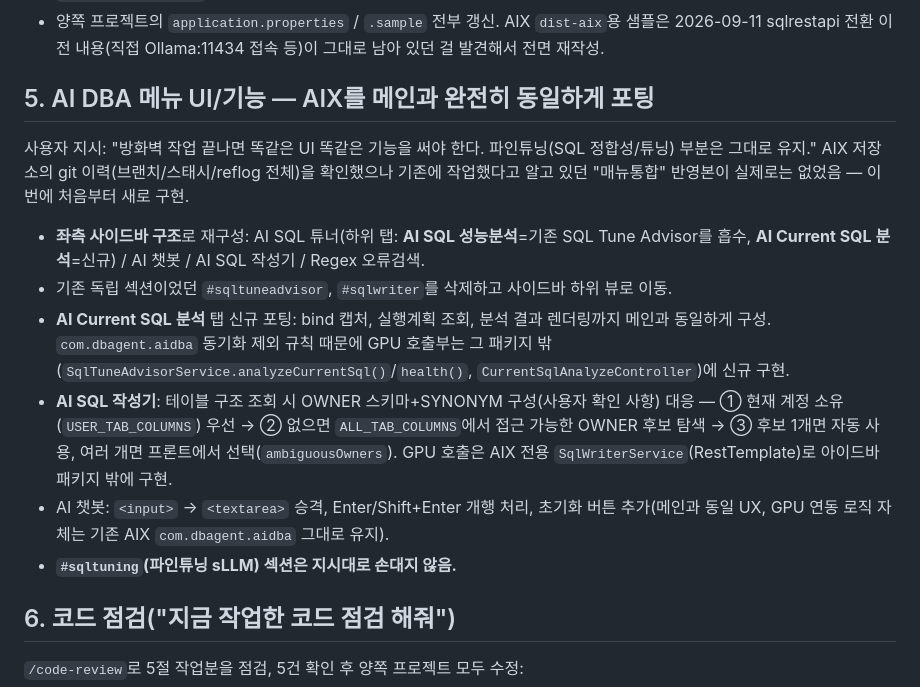
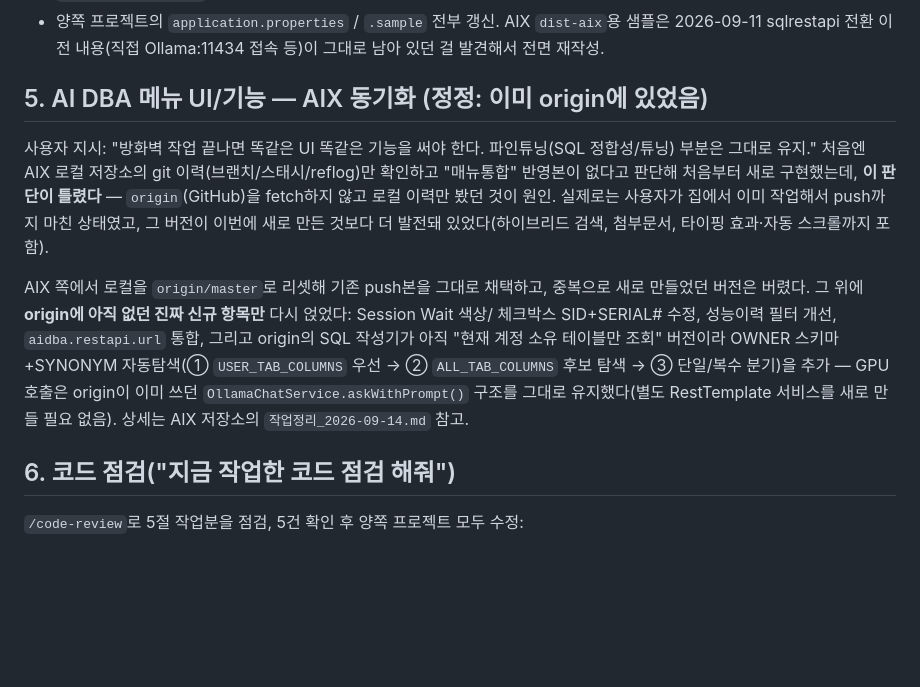
Before and after one commit to Alex-Youn/DBAgent-Java, a Markdown page: 작업정리_2026-09-14.md, the part around the change. Rendered like a GitHub page; blank space fills up the shorter version.

Commit message:
작업정리 문서 정정: AIX AI DBA 매뉴통합은 이미 origin에 반영돼 있었음
AIX 로컬 git 이력만 확인하고 origin(GitHub)을 fetch하지 않아 "반영본 없음"으로 잘못 판단했던
부분을 정정. 실제로는 이미 push된 더 발전된 버전이 있어 그걸 채택하고, 그 위에 진짜 신규 항목만
얹는 방식으로 재작업했다(AIX 저장소 커밋 c6a3261).

Co-Authored-By: Claude Sonnet 5 <noreply@anthropic.com>

```diff
--- a/작업정리_2026-09-14.md
+++ b/작업정리_2026-09-14.md
@@ -42,26 +42,22 @@
   2026-09-11 sqlrestapi 전환 이전 내용(직접 Ollama:11434 접속 등)이 그대로 남아 있던 걸 발견해서
   전면 재작성.
 
-## 5. AI DBA 메뉴 UI/기능 — AIX를 메인과 완전히 동일하게 포팅
+## 5. AI DBA 메뉴 UI/기능 — AIX 동기화 (정정: 이미 origin에 있었음)
 
 사용자 지시: "방화벽 작업 끝나면 똑같은 UI 똑같은 기능을 써야 한다. 파인튜닝(SQL 정합성/튜닝)
-부분은 그대로 유지." AIX 저장소의 git 이력(브랜치/스태시/reflog 전체)을 확인했으나 기존에
-작업했다고 알고 있던 "매뉴통합" 반영본이 실제로는 없었음 — 이번에 처음부터 새로 구현.
+부분은 그대로 유지." 처음엔 AIX 로컬 저장소의 git 이력(브랜치/스태시/reflog)만 확인하고 "매뉴통합"
+반영본이 없다고 판단해 처음부터 새로 구현했는데, **이 판단이 틀렸다** — `origin`(GitHub)을
+fetch하지 않고 로컬 이력만 봤던 것이 원인. 실제로는 사용자가 집에서 이미 작업해서 push까지 마친
+상태였고, 그 버전이 이번에 새로 만든 것보다 더 발전돼 있었다(하이브리드 검색, 첨부문서, 타이핑
+효과·자동 스크롤까지 포함).
 
-- **좌측 사이드바 구조**로 재구성: AI SQL 튜너(하위 탭: **AI SQL 성능분석**=기존 SQL Tune Advisor를
-  흡수, **AI Current SQL 분석**=신규) / AI 챗봇 / AI SQL 작성기 / Regex 오류검색.
-- 기존 독립 섹션이었던 `#sqltuneadvisor`, `#sqlwriter`를 삭제하고 사이드바 하위 뷰로 이동.
-- **AI Current SQL 분석** 탭 신규 포팅: bind 캡처, 실행계획 조회, 분석 결과 렌더링까지 메인과
-  동일하게 구성. `com.dbagent.aidba` 동기화 제외 규칙 때문에 GPU 호출부는 그 패키지 밖
-  (`SqlTuneAdvisorService.analyzeCurrentSql()`/`health()`, `CurrentSqlAnalyzeController`)에 신규
-  구현.
-- **AI SQL 작성기**: 테이블 구조 조회 시 OWNER 스키마+SYNONYM 구성(사용자 확인 사항) 대응 —
-  ① 현재 계정 소유(`USER_TAB_COLUMNS`) 우선 → ② 없으면 `ALL_TAB_COLUMNS`에서 접근 가능한 OWNER
-  후보 탐색 → ③ 후보 1개면 자동 사용, 여러 개면 프론트에서 선택(`ambiguousOwners`). GPU 호출은
-  AIX 전용 `SqlWriterService`(RestTemplate)로 아이드바 패키지 밖에 구현.
-- AI 챗봇: `<input>` → `<textarea>` 승격, Enter/Shift+Enter 개행 처리, 초기화 버튼 추가(메인과 동일
-  UX, GPU 연동 로직 자체는 기존 AIX `com.dbagent.aidba` 그대로 유지).
-- **`#sqltuning`(파인튜닝 sLLM) 섹션은 지시대로 손대지 않음.**
+AIX 쪽에서 로컬을 `origin/master`로 리셋해 기존 push본을 그대로 채택하고, 중복으로 새로 만들었던
+버전은 버렸다. 그 위에 **origin에 아직 없던 진짜 신규 항목만** 다시 얹었다: Session Wait 색상/
+체크박스 SID+SERIAL# 수정, 성능이력 필터 개선, `aidba.restapi.url` 통합, 그리고 origin의 SQL
+작성기가 아직 "현재 계정 소유 테이블만 조회" 버전이라 OWNER 스키마+SYNONYM 자동탐색(①
+`USER_TAB_COLUMNS` 우선 → ② `ALL_TAB_COLUMNS` 후보 탐색 → ③ 단일/복수 분기)을 추가 — GPU 호출은
+origin이 이미 쓰던 `OllamaChatService.askWithPrompt()` 구조를 그대로 유지했다(별도 RestTemplate
+서비스를 새로 만들 필요 없음). 상세는 AIX 저장소의 `작업정리_2026-09-14.md` 참고.
 
 ## 6. 코드 점검("지금 작업한 코드 점검 해줘")
 
```
